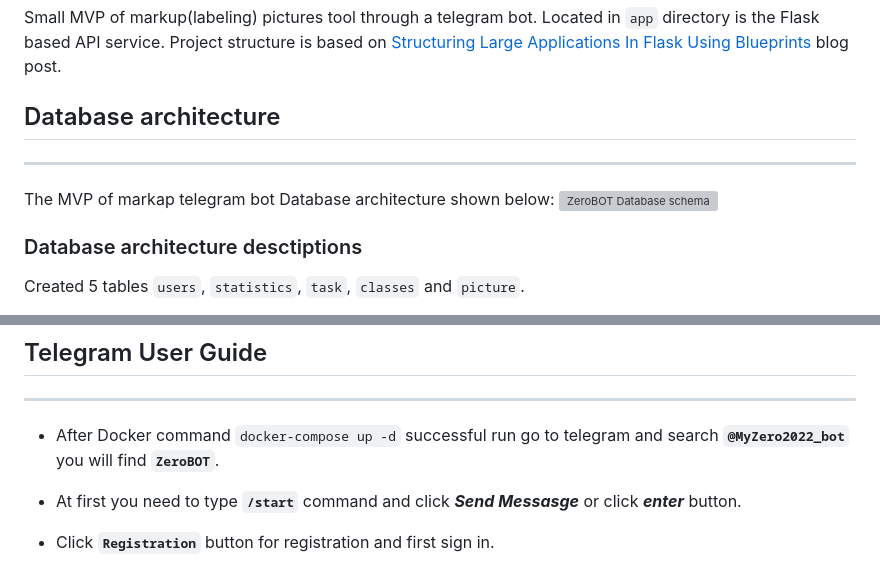
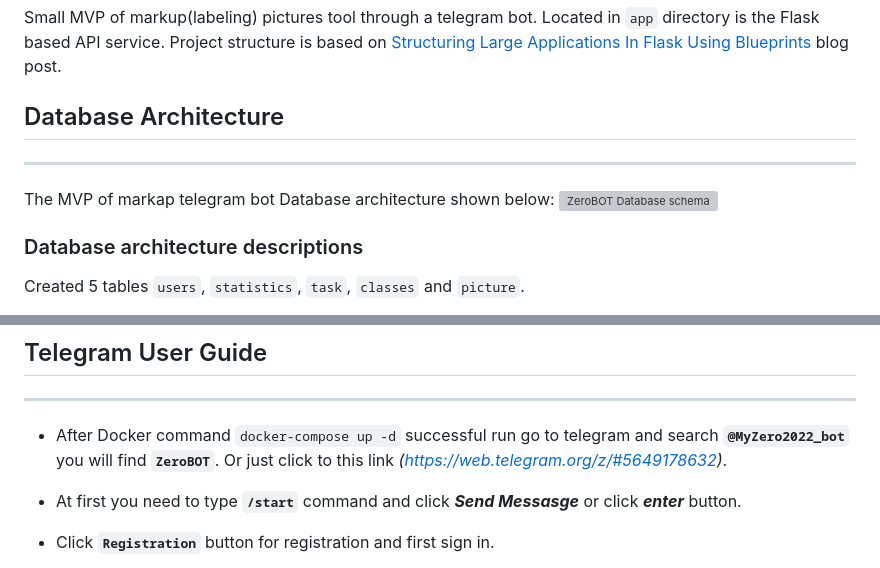
Before and after one commit to karbag89/zero_bot, a Markdown page: README.md, 2 parts joined by grey strips. Rendered like a GitHub page; grey boxes are pictures that could not be loaded.

```diff
--- a/README.md
+++ b/README.md
@@ -15,12 +15,12 @@ Project structure is based on
 [Structuring Large Applications In Flask Using Blueprints](https://kelvinmwinuka.com/structuring-large-applications-in-flask-using-blueprints/)
 blog post.
 
-## Database architecture
+## Database Architecture
 ***
 The MVP of markap telegram bot Database architecture shown below:
 ![ZeroBOT Database schema](https://user-images.githubusercontent.com/37728875/212563281-801d1398-612a-4eb6-b1ea-491621cb15b6.JPG)
 
-### Database architecture desctiptions
+### Database architecture descriptions
 Created 5 tables `users`, `statistics`, `task`, `classes` and `picture`.
 
 When admin uploads new picture/pictures program creating new **uuid** for every upload and
@@ -147,6 +147,7 @@ After some user tasks we will see results in statistics _(http://127.0.0.1:5000/
 ***
 * After Docker command `docker-compose up -d` successful run go to telegram
 and search **`@MyZero2022_bot`** you will find **`ZeroBOT`**.
+Or just click to this link _(https://web.telegram.org/z/#5649178632)_.
 
 * At first you need to type **`/start`** command and click **_Send Messasge_** or click **_enter_** button.
 
```
